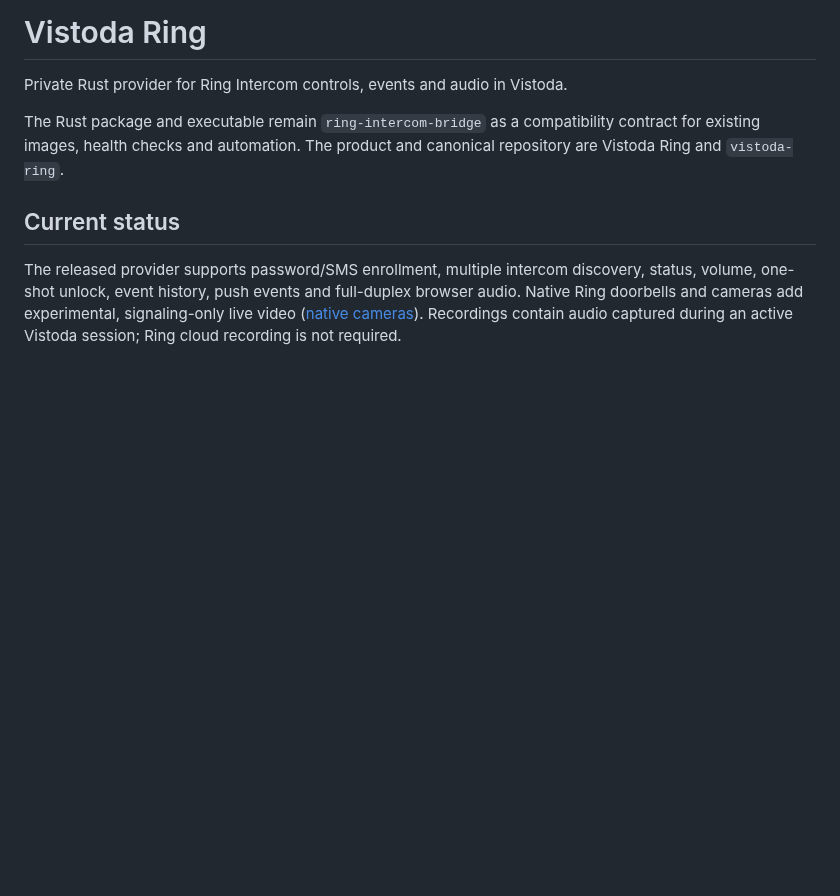
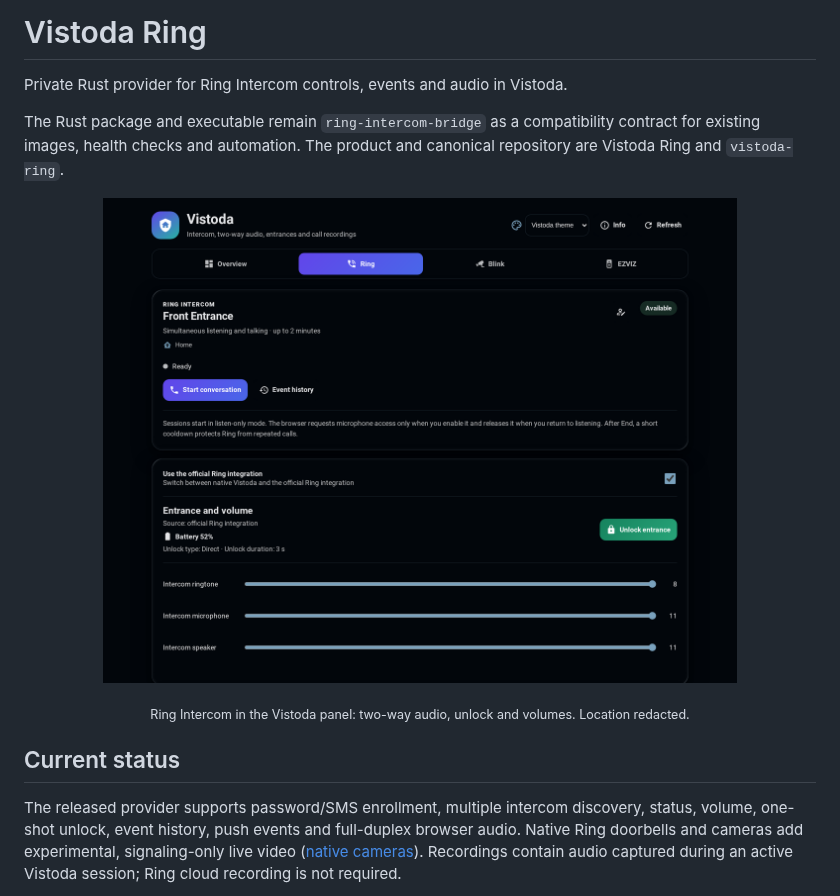
Before and after one commit to luigibarretta/vistoda-ring, a Markdown page: README.md, the part around the change. Drawn GitHub-style; pictures changed too: docs/images/ring.png (added); blank space fills up the shorter version.

Commit message:
docs: show the Vistoda panel in the README
Screenshots from a live Home Assistant: camera images blurred, the location
replaced and the Home Assistant sidebar (account and dashboards) hidden.

Co-Authored-By: Claude Opus 5.5 <noreply@anthropic.com>

```diff
--- a/README.md
+++ b/README.md
@@ -5,6 +5,11 @@ Private Rust provider for Ring Intercom controls, events and audio in Vistoda.
 The Rust package and executable remain `ring-intercom-bridge` as a compatibility
 contract for existing images, health checks and automation. The product and
 canonical repository are Vistoda Ring and `vistoda-ring`.
+
+<p align="center">
+  <img src="docs/images/ring.png" alt="Vistoda Ring Intercom page in Home Assistant: start conversation, event history, unlock entrance, battery and volume controls" width="80%">
+</p>
+<p align="center"><sub>Ring Intercom in the Vistoda panel: two-way audio, unlock and volumes. Location redacted.</sub></p>
 
 ## Current status
 
```
